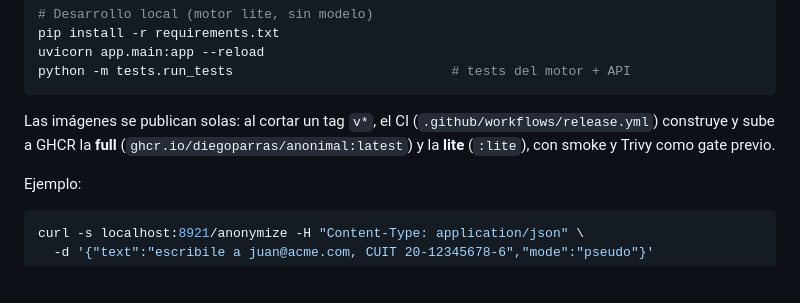
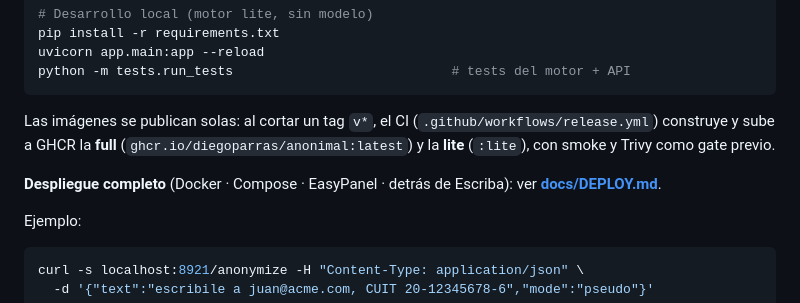
Before and after one commit to diegoparras/anonimal, a Markdown page: README.md, the part around the change. Drawn GitHub-style; blank space fills up the shorter version.

````diff
--- a/README.md
+++ b/README.md
@@ -81,6 +81,9 @@ Las imágenes se publican solas: al cortar un tag `v*`, el CI
 (`ghcr.io/diegoparras/anonimal:latest`) y la **lite** (`:lite`), con smoke y
 Trivy como gate previo.
 
+**Despliegue completo** (Docker · Compose · EasyPanel · detrás de Escriba):
+ver **[docs/DEPLOY.md](docs/DEPLOY.md)**.
+
 Ejemplo:
 
 ```bash
````
Also changed, not shown: docs/DEPLOY.md (added, +185 -0 lines).
